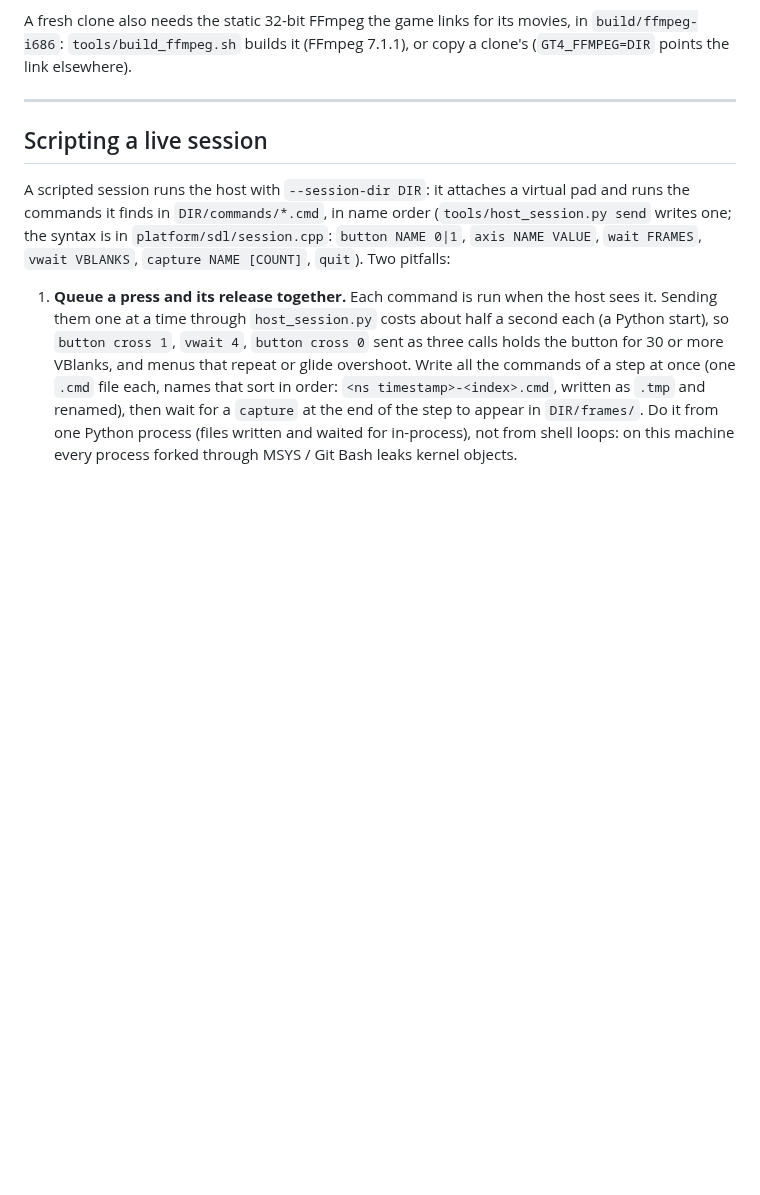
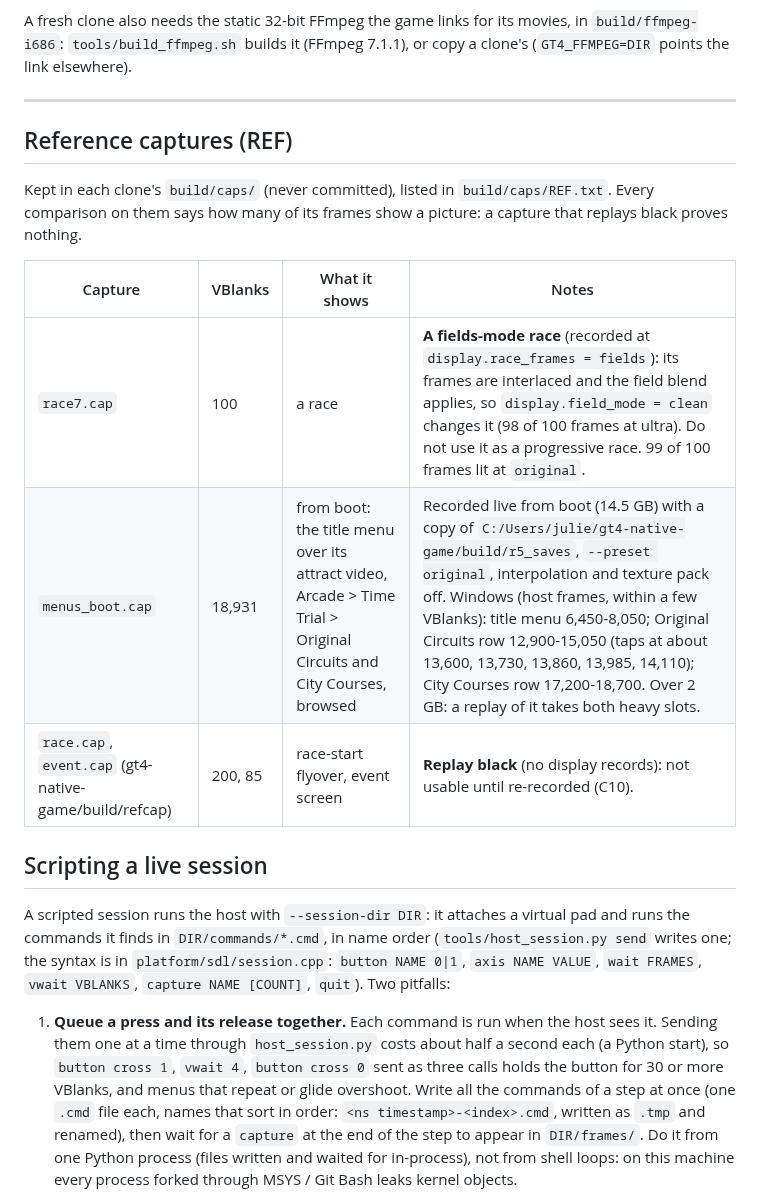
Before and after one commit to Ganitzsh/gt4-native, a Markdown page: docs/modern/CAPTURES.md, the part around the change. Rendered like a GitHub page; blank space fills up the shorter version.

Commit message:
docs: CAPTURES.md lists the REF captures; race7 is a fields-mode race
PLAN.md C10, first part: race7.cap (100 VBlanks, interlaced: display.field_mode = clean changes it), the boot
recording menus_boot.cap (title menu over the movie, Arcade's course rows, with its frame windows and how it was
recorded) and the refcap race and event captures, which replay black. Each comparison reports how many frames
show a picture.

Co-Authored-By: Claude Opus 5.5 <noreply@anthropic.com>

```diff
--- a/docs/modern/CAPTURES.md
+++ b/docs/modern/CAPTURES.md
@@ -45,6 +45,17 @@ A fresh clone also needs the static 32-bit FFmpeg the game links for its movies,
 `tools/build_ffmpeg.sh` builds it (FFmpeg 7.1.1), or copy a clone's (`GT4_FFMPEG=DIR` points the link elsewhere).
 
 ---
+
+## Reference captures (REF)
+
+Kept in each clone's `build/caps/` (never committed), listed in `build/caps/REF.txt`. Every comparison on them
+says how many of its frames show a picture: a capture that replays black proves nothing.
+
+| Capture | VBlanks | What it shows | Notes |
+|---|---|---|---|
+| `race7.cap` | 100 | a race | **A fields-mode race** (recorded at `display.race_frames = fields`): its frames are interlaced and the field blend applies, so `display.field_mode = clean` changes it (98 of 100 frames at ultra). Do not use it as a progressive race. 99 of 100 frames lit at `original`. |
+| `menus_boot.cap` | 18,931 | from boot: the title menu over its attract video, Arcade > Time Trial > Original Circuits and City Courses, browsed | Recorded live from boot (14.5 GB) with a copy of `C:/Users/julie/gt4-native-game/build/r5_saves`, `--preset original`, interpolation and texture pack off. Windows (host frames, within a few VBlanks): title menu 6,450-8,050; Original Circuits row 12,900-15,050 (taps at about 13,600, 13,730, 13,860, 13,985, 14,110); City Courses row 17,200-18,700. Over 2 GB: a replay of it takes both heavy slots. |
+| `race.cap`, `event.cap` (gt4-native-game/build/refcap) | 200, 85 | race-start flyover, event screen | **Replay black** (no display records): not usable until re-recorded (C10). |
 
 ## Scripting a live session
 
```
